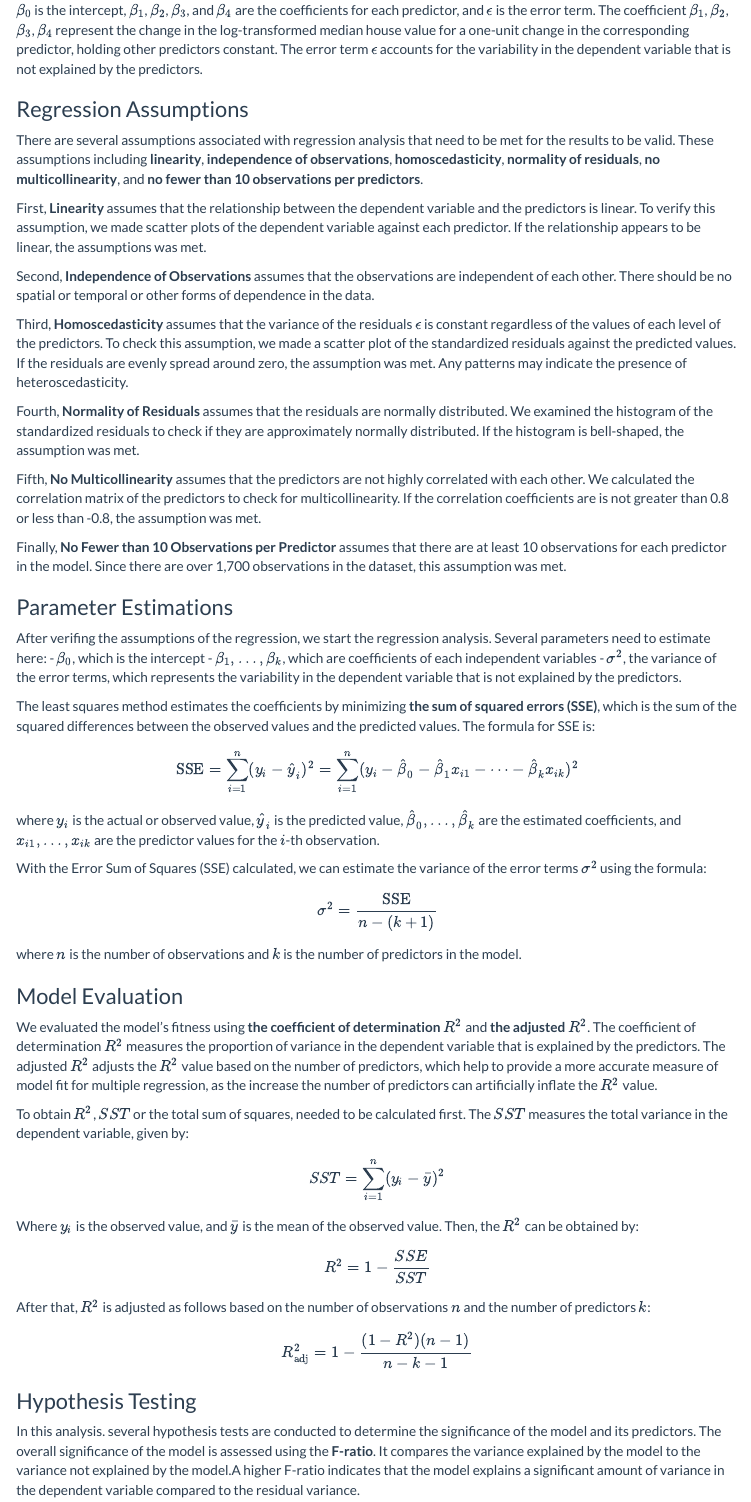
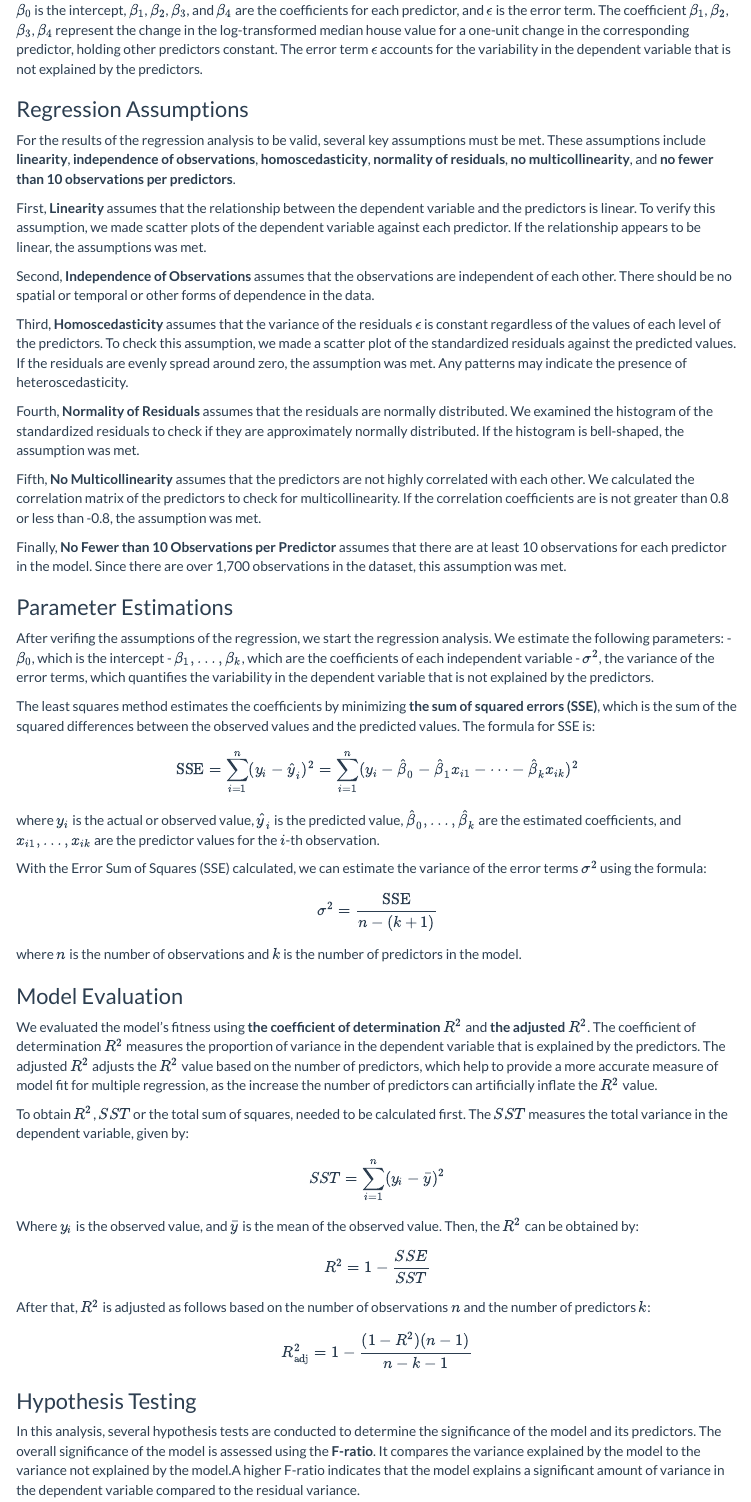
Before and after one commit to MUSA-Zhanchao/MUSA5000-OLS, an R Markdown document (assignment1.Rmd): the page in a window 1100 px wide, from 4090 px down. Rendered offline with R 4.5, knitr and Pandoc, with nearby package versions; code that draws random numbers runs with fixed seeds of ours; some code elsewhere in the file could not run offline; menus at the side of the page are left out.

Commit message:
Update assignment1.Rmd

```diff
--- a/assignment1.Rmd
+++ b/assignment1.Rmd
@@ -183,7 +183,7 @@ where **LNMEDHVAL** is the log-transformed median house value, **PCTVACANT** is
 
 ### Regression Assumptions
 
-There are several assumptions associated with regression analysis that need to be met for the results to be valid. These assumptions including **linearity**, **independence of observations**, **homoscedasticity**, **normality of residuals**, **no multicollinearity**, and **no fewer than 10 observations per predictors**.
+For the results of the regression analysis to be valid, several key assumptions must be met. These assumptions include **linearity**, **independence of observations**, **homoscedasticity**, **normality of residuals**, **no multicollinearity**, and **no fewer than 10 observations per predictors**.
 
 First, **Linearity** assumes that the relationship between the dependent variable and the predictors is linear. To verify this assumption, we made scatter plots of the dependent variable against each predictor. If the relationship appears to be linear, the assumptions was met.
 
@@ -199,10 +199,10 @@ Finally, **No Fewer than 10 Observations per Predictor** assumes that there are
 
 ### Parameter Estimations
 
-After verifing the assumptions of the regression, we start the regression analysis. Several parameters need to estimate here:
+After verifing the assumptions of the regression, we start the regression analysis. We estimate the following parameters:
 - \( \beta_0 \), which is the intercept
-- \( \beta_1, \dots, \beta_k \), which are coefficients of each independent variables
-- \( \sigma^2 \), the variance of the error terms, which represents the variability in the dependent variable that is not explained by the predictors.
+- \( \beta_1, \dots, \beta_k \), which are the coefficients of each independent variable
+- \( \sigma^2 \), the variance of the error terms, which quantifies the variability in the dependent variable that is not explained by the predictors.
 
 The least squares method estimates the coefficients by minimizing **the sum of squared errors (SSE)**, which is the sum of the squared differences between the observed values and the predicted values. The formula for SSE is:
 
@@ -237,7 +237,7 @@ $$
 
 ### Hypothesis Testing
 
-In this analysis. several hypothesis tests are conducted to determine the significance of the model and its predictors. The overall significance of the model is assessed using the **F-ratio**. It compares the variance explained by the model to the variance not explained by the model.A higher F-ratio indicates that the model explains a significant amount of variance in the dependent variable compared to the residual variance.
+In this analysis, several hypothesis tests are conducted to determine the significance of the model and its predictors. The overall significance of the model is assessed using the **F-ratio**. It compares the variance explained by the model to the variance not explained by the model.A higher F-ratio indicates that the model explains a significant amount of variance in the dependent variable compared to the residual variance.
 
 The null hypothesis and alternative hypothesis for the F-ratio are stated as follows:
 
```
Also changed, not shown: assignment1.Rmd (2 more changed lines).
